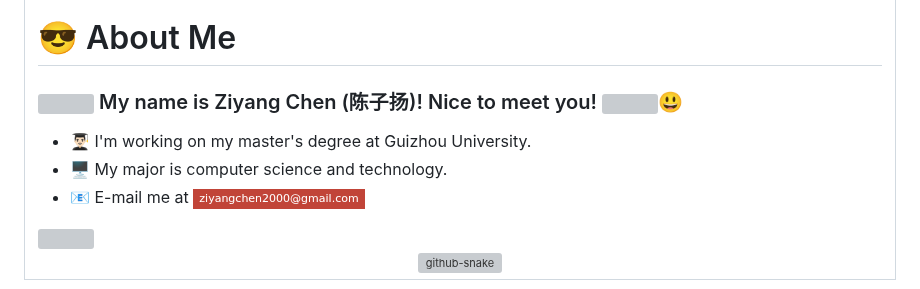
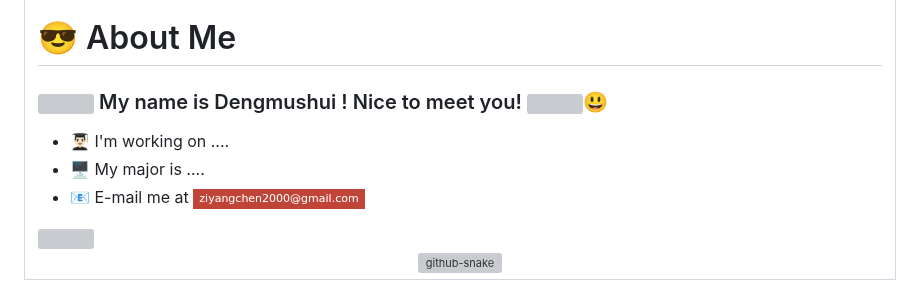
Before and after one commit to dengmushui/dengmushui, a Markdown page: README.md, the part around the change. Rendered like a GitHub page; badges without logos; grey boxes are pictures that could not be loaded.

```diff
--- a/README.md
+++ b/README.md
@@ -31,10 +31,10 @@
 
 <p width="100%">
 
-### <img src="https://github.com/ZYangChen/ZYangChen/blob/main/assets/images/sheep.png" width="25px" /> My name is Ziyang Chen (陈子扬)! Nice to meet you! <img src="https://github.com/ZYangChen/ZYangChen/blob/main/assets/images/Hii.gif" width="20px">:smiley:
+### <img src="https://github.com/ZYangChen/ZYangChen/blob/main/assets/images/sheep.png" width="25px" /> My name is Dengmushui ! Nice to meet you! <img src="https://github.com/ZYangChen/ZYangChen/blob/main/assets/images/Hii.gif" width="20px">:smiley:
 
-- 👨🏻‍🎓 I'm working on my master's degree at Guizhou University.
-- 🖥️ My major is computer science and technology.
+- 👨🏻‍🎓 I'm working on ....
+- 🖥️ My major is ....
 - 📧 E-mail me at [![Gmail Badge](https://img.shields.io/badge/-ziyangchen2000@gmail.com-c14438?style=flat-square&logo=Gmail&logoColor=white&link=mailto:ziyangchen2000@gmail.com)](mailto:ziyangchen2000@gmail.com)
 
 </p>
```
